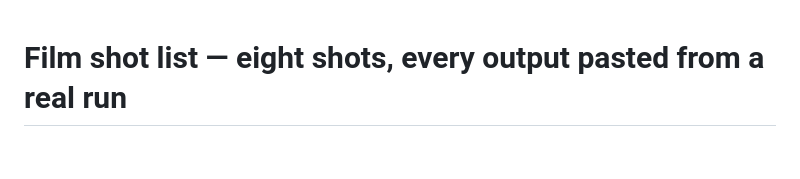
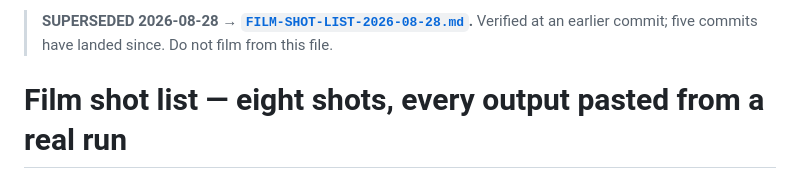
Before and after one commit to Morkeeth/agent-work-record-witness-ata, a Markdown page: FILM-SHOT-LIST.md, the part around the change. Drawn GitHub-style; blank space fills up the shorter version.

```diff
--- a/FILM-SHOT-LIST.md
+++ b/FILM-SHOT-LIST.md
@@ -1,3 +1,5 @@
+> **SUPERSEDED 2026-08-28 → [`FILM-SHOT-LIST-2026-08-28.md`](FILM-SHOT-LIST-2026-08-28.md).** Verified at an earlier commit; five commits have landed since. Do not film from this file.
+
 # Film shot list — eight shots, every output pasted from a real run
 
 **Rule for this document: nothing illustrative.** Every block below was executed and its output
```
Also changed, not shown: FILM-SHOT-LIST-2026-08-28.md (added, +329 -0 lines).
